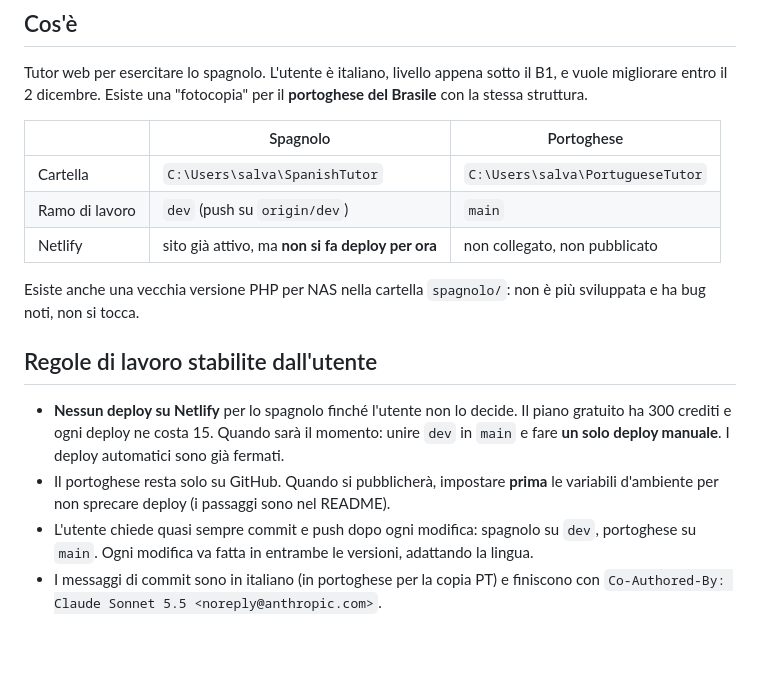
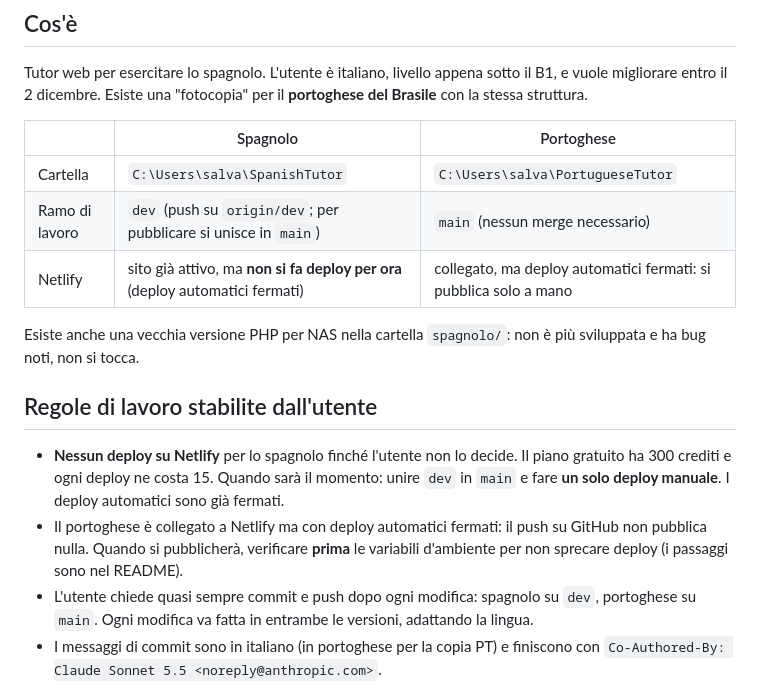
Before and after one commit to salvatorepirrone/spanishtutor, a Markdown page: RIASSUNTO-PROGETTO.md, the part around the change. Drawn GitHub-style; blank space fills up the shorter version.

Commit message:
Descrizione della modifica

```diff
--- a/RIASSUNTO-PROGETTO.md
+++ b/RIASSUNTO-PROGETTO.md
@@ -10,15 +10,15 @@ Esiste una "fotocopia" per il **portoghese del Brasile** con la stessa struttura
 | | Spagnolo | Portoghese |
 | --- | --- | --- |
 | Cartella | `C:\Users\salva\SpanishTutor` | `C:\Users\salva\PortugueseTutor` |
-| Ramo di lavoro | `dev` (push su `origin/dev`) | `main` |
-| Netlify | sito già attivo, ma **non si fa deploy per ora** | non collegato, non pubblicato |
+| Ramo di lavoro | `dev` (push su `origin/dev`; per pubblicare si unisce in `main`) | `main` (nessun merge necessario) |
+| Netlify | sito già attivo, ma **non si fa deploy per ora** (deploy automatici fermati) | collegato, ma deploy automatici fermati: si pubblica solo a mano |
 
 Esiste anche una vecchia versione PHP per NAS nella cartella `spagnolo/`: non è più sviluppata e ha bug noti, non si tocca.
 
 ## Regole di lavoro stabilite dall'utente
 
 - **Nessun deploy su Netlify** per lo spagnolo finché l'utente non lo decide. Il piano gratuito ha 300 crediti e ogni deploy ne costa 15. Quando sarà il momento: unire `dev` in `main` e fare **un solo deploy manuale**. I deploy automatici sono già fermati.
-- Il portoghese resta solo su GitHub. Quando si pubblicherà, impostare **prima** le variabili d'ambiente per non sprecare deploy (i passaggi sono nel README).
+- Il portoghese è collegato a Netlify ma con deploy automatici fermati: il push su GitHub non pubblica nulla. Quando si pubblicherà, verificare **prima** le variabili d'ambiente per non sprecare deploy (i passaggi sono nel README).
 - L'utente chiede quasi sempre commit e push dopo ogni modifica: spagnolo su `dev`, portoghese su `main`. Ogni modifica va fatta in entrambe le versioni, adattando la lingua.
 - I messaggi di commit sono in italiano (in portoghese per la copia PT) e finiscono con `Co-Authored-By: Claude Sonnet 5.5 <noreply@anthropic.com>`.
 - Si risponde in italiano. L'utente è sbrigativo: preferisce risultati verificati e un riepilogo onesto di limiti e cose non provate.
```
